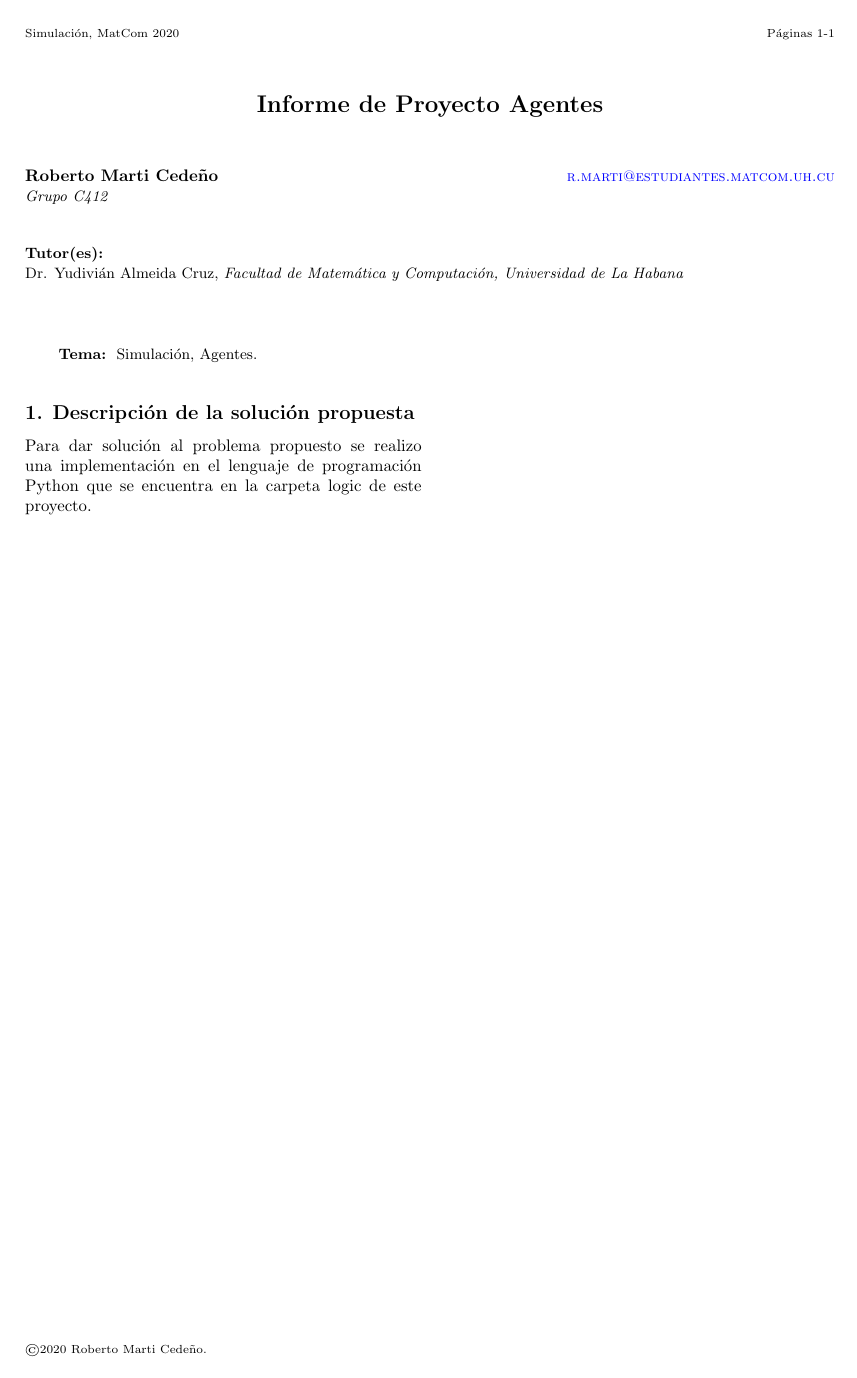
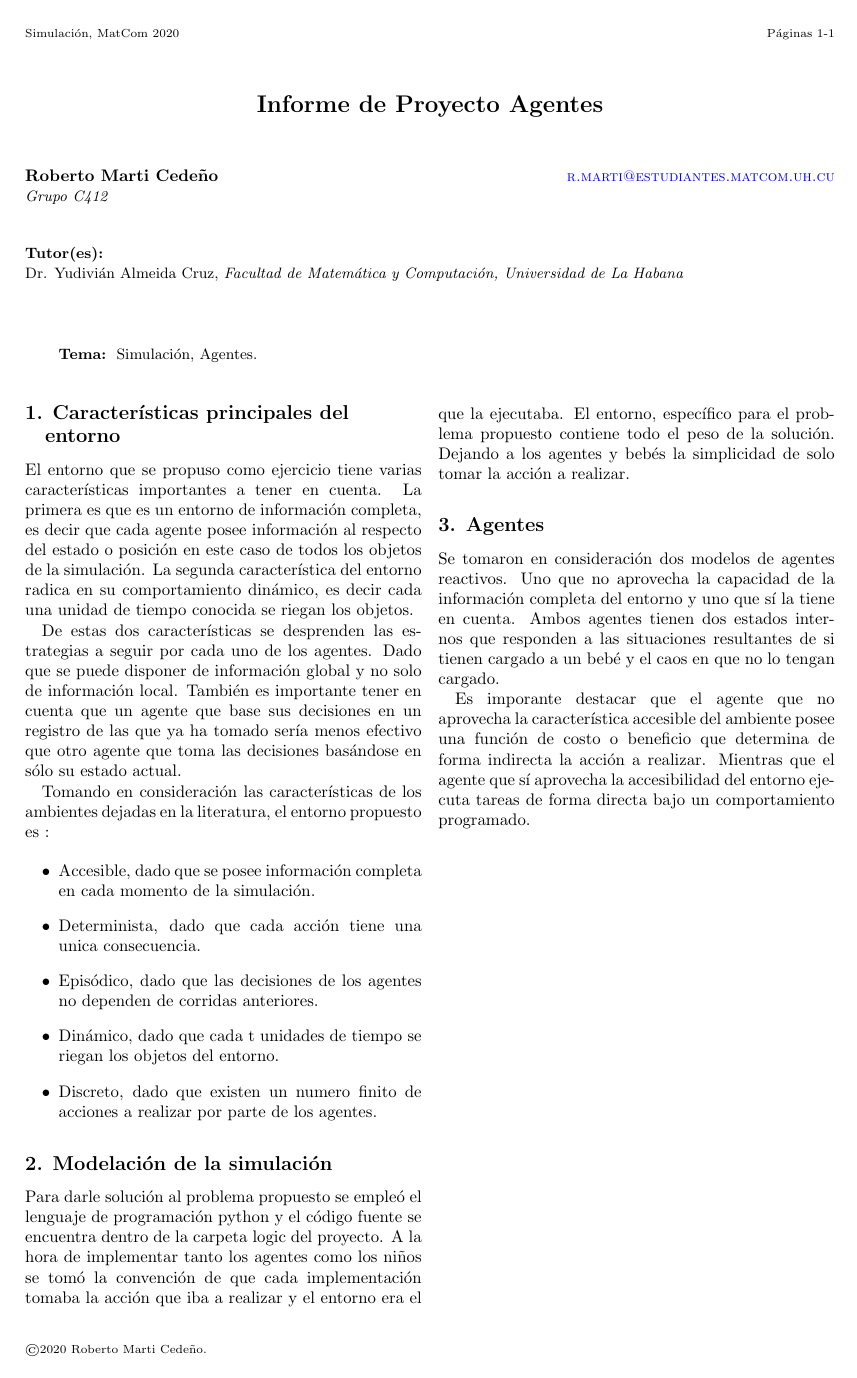
Before and after one commit to rmarticedeno/agent_sim, a LaTeX document (Informe/informe.tex): the whole page. Compiled offline with pdfLaTeX.

Commit message:
Improve informe description

```diff
--- a/Informe/informe.tex
+++ b/Informe/informe.tex
@@ -123,9 +123,32 @@ Dr. Yudivián Almeida Cruz, \emph{Facultad de Matemática y Computación, Univer
 %===================================================================================
 % Introducción
 %-----------------------------------------------------------------------------------
-\section{Descripción de la solución propuesta}\label{sec:intro}
+\section{Características principales del entorno}\label{sec:intro}
 %-----------------------------------------------------------------------------------
-	Para dar solución al problema propuesto se realizo una implementación en el lenguaje de programación Python que se encuentra en la carpeta logic de este proyecto.
+	El entorno que se propuso como ejercicio tiene varias características importantes a tener en cuenta. La primera es que es un entorno de información completa, es decir que cada agente posee información al respecto del estado o posición en este caso de todos los objetos de la simulación. La segunda característica del entorno radica en su comportamiento dinámico, es decir cada una unidad de tiempo conocida se riegan los objetos.
+
+	De estas dos características se desprenden las estrategias a seguir por cada uno de los agentes. Dado que se puede disponer de información global y no solo de información local. También es importante tener en cuenta que un agente que base sus decisiones en un registro de las que ya ha tomado sería menos efectivo que otro agente que toma las decisiones basándose en sólo su estado actual.
+
+	Tomando en consideración las características de los ambientes dejadas en la literatura, el entorno propuesto es :
+
+	\begin{itemize}
+		\item Accesible, dado que se posee información completa en cada momento de la simulación.
+		\item Determinista, dado que cada acción tiene una unica consecuencia.
+		\item Episódico, dado que las decisiones de los agentes no dependen de corridas anteriores.
+		\item Dinámico, dado que cada t unidades de tiempo se riegan los objetos del entorno.
+		\item Discreto, dado que existen un numero finito de acciones a realizar por parte de los agentes.
+	\end{itemize}
+
+
+\section{Modelación de la simulación}
+
+	Para darle solución al problema propuesto se empleó el lenguaje de programación python y el código fuente se encuentra dentro de la carpeta logic del proyecto. A la hora de implementar tanto los agentes como los niños se tomó la convención de que cada implementación tomaba la acción que iba a realizar y el entorno era el que la ejecutaba. El entorno, específico para el problema propuesto contiene todo el peso de la solución. Dejando a los agentes y bebés la simplicidad de solo tomar la acción a realizar.
+
+\section{Agentes}
+
+	Se tomaron en consideración dos modelos de agentes reactivos. Uno que no aprovecha la capacidad de la información completa del entorno y uno que sí la tiene en cuenta. Ambos agentes tienen dos estados internos que responden a las situaciones resultantes de si tienen cargado a un bebé y el caos en que no lo tengan cargado.
+
+	Es imporante destacar que el agente que no aprovecha la característica accesible del ambiente posee una función de costo o beneficio que determina de forma indirecta la acción a realizar. Mientras que el agente que sí aprovecha la accesibilidad del entorno ejecuta tareas de forma directa bajo un comportamiento programado.
 
 %===================================================================================
 
```
Also changed, not shown: Informe/informe.pdf (added).
